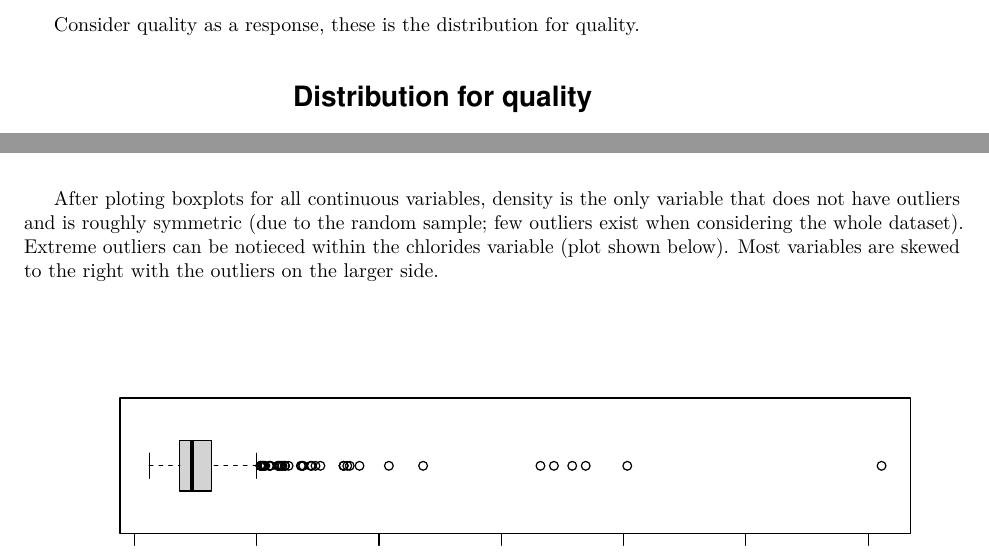
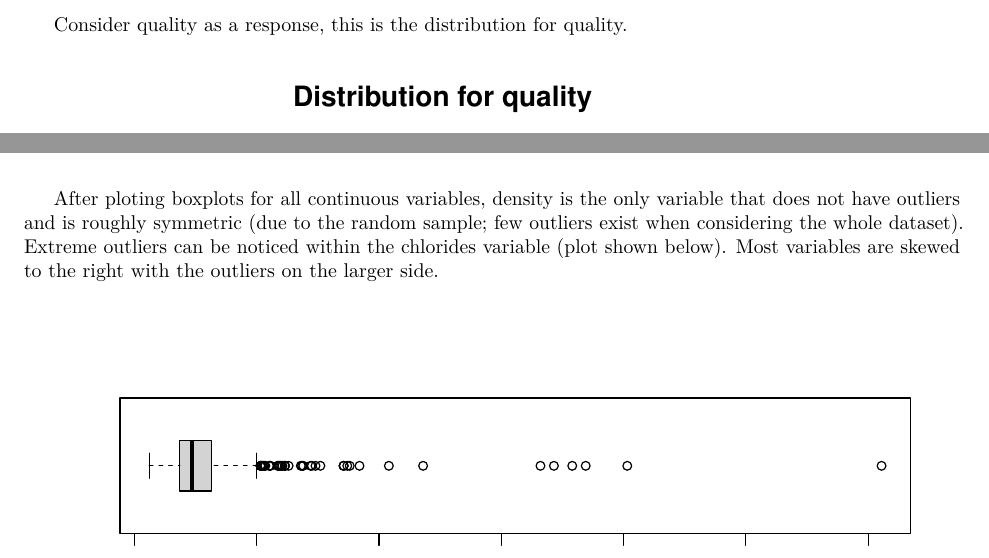
Before and after one commit to Sabrinawang06/stat462, an R Markdown document (Final.Rmd): two parts of page 3 of 8, joined at a grey line, cut so that both start at the same text. Rendered offline with R 4.5, knitr and Pandoc, then LaTeX, with nearby package versions.

Commit message:
Update Final.Rmd

````diff
--- a/Final.Rmd
+++ b/Final.Rmd
@@ -75,14 +75,14 @@ wine<-read.csv("wine_sample.csv", header=T)
 attach(wine)
 ```
 
-Consider quality as a response, these is the distribution for quality.
+Consider quality as a response, this is the distribution for quality.
 
 ```{r,echo=FALSE,fig.width=5, fig.height=3}
 par(mfrow=c(1,1))
 hist(wine$quality, main="Distribution for quality")
 ```
 
-  After ploting boxplots for all continuous variables, density is the only variable that does not have outliers and is roughly symmetric (due to the random sample; few outliers exist when considering the whole dataset). Extreme outliers can be notieced within the chlorides variable (plot shown below). Most variables are skewed to the right with the outliers on the larger side.
+  After ploting boxplots for all continuous variables, density is the only variable that does not have outliers and is roughly symmetric (due to the random sample; few outliers exist when considering the whole dataset). Extreme outliers can be noticed within the chlorides variable (plot shown below). Most variables are skewed to the right with the outliers on the larger side.
 
 ```{r,echo=FALSE,fig.width=8,fig.height=3,fig.align='center'}
 boxplot(wine$chlorides, horizontal = TRUE)
````
